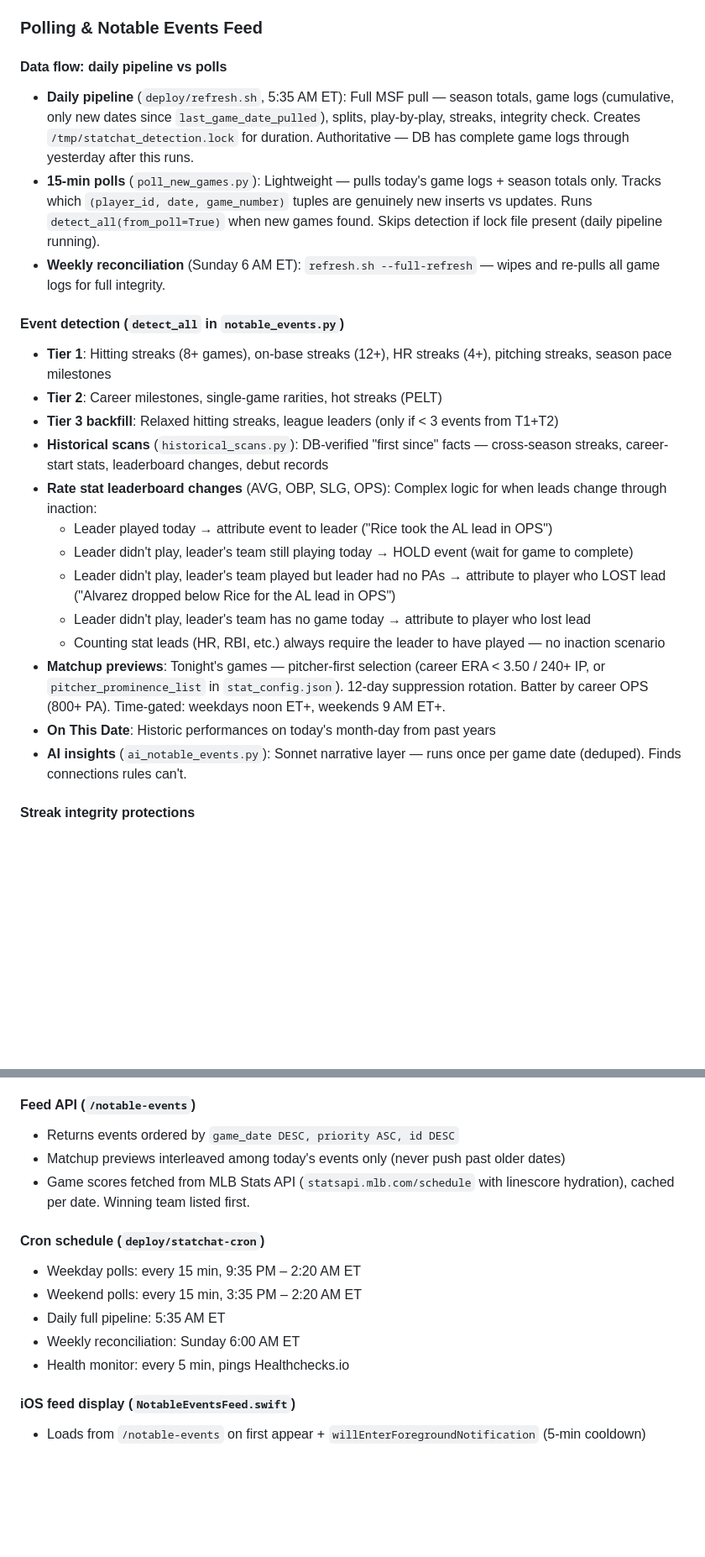
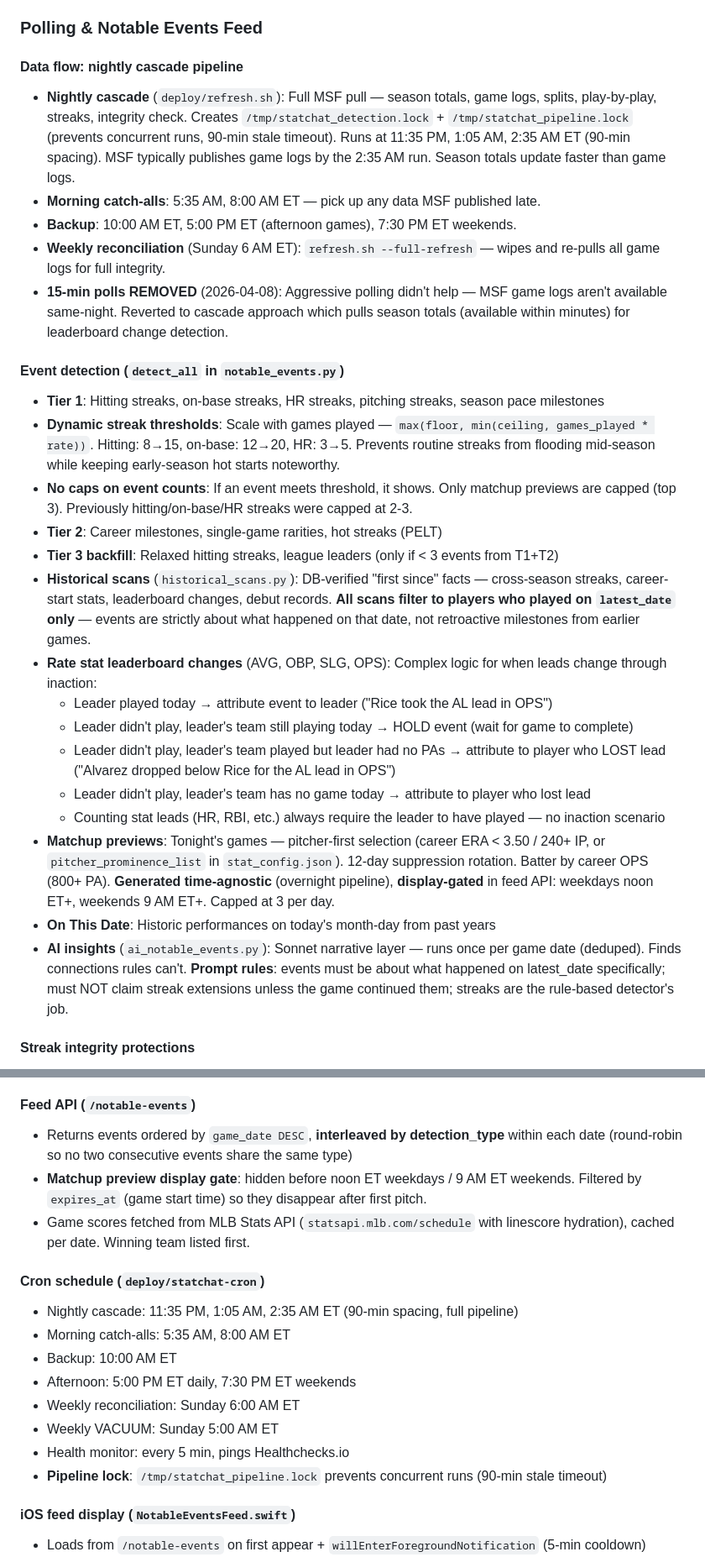
Before and after one commit to markmez/Stat-Chat, a Markdown page: CLAUDE.md, 2 parts joined by grey strips. Shown at 84% size. GitHub-like rendering; blank space fills up the shorter version.

```diff
--- a/CLAUDE.md
+++ b/CLAUDE.md
@@ -271,25 +271,29 @@ Errors are sanitized in `AppState.friendlyErrorMessage()` before display. The ma
 
 ### Polling & Notable Events Feed
 
-#### Data flow: daily pipeline vs polls
-- **Daily pipeline** (`deploy/refresh.sh`, 5:35 AM ET): Full MSF pull — season totals, game logs (cumulative, only new dates since `last_game_date_pulled`), splits, play-by-play, streaks, integrity check. Creates `/tmp/statchat_detection.lock` for duration. Authoritative — DB has complete game logs through yesterday after this runs.
-- **15-min polls** (`poll_new_games.py`): Lightweight — pulls today's game logs + season totals only. Tracks which `(player_id, date, game_number)` tuples are genuinely new inserts vs updates. Runs `detect_all(from_poll=True)` when new games found. Skips detection if lock file present (daily pipeline running).
+#### Data flow: nightly cascade pipeline
+- **Nightly cascade** (`deploy/refresh.sh`): Full MSF pull — season totals, game logs, splits, play-by-play, streaks, integrity check. Creates `/tmp/statchat_detection.lock` + `/tmp/statchat_pipeline.lock` (prevents concurrent runs, 90-min stale timeout). Runs at 11:35 PM, 1:05 AM, 2:35 AM ET (90-min spacing). MSF typically publishes game logs by the 2:35 AM run. Season totals update faster than game logs.
+- **Morning catch-alls**: 5:35 AM, 8:00 AM ET — pick up any data MSF published late.
+- **Backup**: 10:00 AM ET, 5:00 PM ET (afternoon games), 7:30 PM ET weekends.
 - **Weekly reconciliation** (Sunday 6 AM ET): `refresh.sh --full-refresh` — wipes and re-pulls all game logs for full integrity.
+- **15-min polls REMOVED** (2026-04-08): Aggressive polling didn't help — MSF game logs aren't available same-night. Reverted to cascade approach which pulls season totals (available within minutes) for leaderboard change detection.
 
 #### Event detection (`detect_all` in `notable_events.py`)
-- **Tier 1**: Hitting streaks (8+ games), on-base streaks (12+), HR streaks (4+), pitching streaks, season pace milestones
+- **Tier 1**: Hitting streaks, on-base streaks, HR streaks, pitching streaks, season pace milestones
+- **Dynamic streak thresholds**: Scale with games played — `max(floor, min(ceiling, games_played * rate))`. Hitting: 8→15, on-base: 12→20, HR: 3→5. Prevents routine streaks from flooding mid-season while keeping early-season hot starts noteworthy.
+- **No caps on event counts**: If an event meets threshold, it shows. Only matchup previews are capped (top 3). Previously hitting/on-base/HR streaks were capped at 2-3.
 - **Tier 2**: Career milestones, single-game rarities, hot streaks (PELT)
 - **Tier 3 backfill**: Relaxed hitting streaks, league leaders (only if < 3 events from T1+T2)
-- **Historical scans** (`historical_scans.py`): DB-verified "first since" facts — cross-season streaks, career-start stats, leaderboard changes, debut records
+- **Historical scans** (`historical_scans.py`): DB-verified "first since" facts — cross-season streaks, career-start stats, leaderboard changes, debut records. **All scans filter to players who played on `latest_date` only** — events are strictly about what happened on that date, not retroactive milestones from earlier games.
 - **Rate stat leaderboard changes** (AVG, OBP, SLG, OPS): Complex logic for when leads change through inaction:
   - Leader played today → attribute event to leader ("Rice took the AL lead in OPS")
   - Leader didn't play, leader's team still playing today → HOLD event (wait for game to complete)
   - Leader didn't play, leader's team played but leader had no PAs → attribute to player who LOST lead ("Alvarez dropped below Rice for the AL lead in OPS")
   - Leader didn't play, leader's team has no game today → attribute to player who lost lead
   - Counting stat leads (HR, RBI, etc.) always require the leader to have played — no inaction scenario
-- **Matchup previews**: Tonight's games — pitcher-first selection (career ERA < 3.50 / 240+ IP, or `pitcher_prominence_list` in `stat_config.json`). 12-day suppression rotation. Batter by career OPS (800+ PA). Time-gated: weekdays noon ET+, weekends 9 AM ET+.
+- **Matchup previews**: Tonight's games — pitcher-first selection (career ERA < 3.50 / 240+ IP, or `pitcher_prominence_list` in `stat_config.json`). 12-day suppression rotation. Batter by career OPS (800+ PA). **Generated time-agnostic** (overnight pipeline), **display-gated** in feed API: weekdays noon ET+, weekends 9 AM ET+. Capped at 3 per day.
 - **On This Date**: Historic performances on today's month-day from past years
-- **AI insights** (`ai_notable_events.py`): Sonnet narrative layer — runs once per game date (deduped). Finds connections rules can't.
+- **AI insights** (`ai_notable_events.py`): Sonnet narrative layer — runs once per game date (deduped). Finds connections rules can't. **Prompt rules**: events must be about what happened on latest_date specifically; must NOT claim streak extensions unless the game continued them; streaks are the rule-based detector's job.
 
 #### Streak integrity protections
 - **Streak wipe on recompute**: `detect_all` deletes ALL streak events for `latest_date` before inserting new ones. Prevents stale/impossible streaks from persisting when a player no longer qualifies.
@@ -303,16 +307,19 @@ Errors are sanitized in `AppState.friendlyErrorMessage()` before display. The ma
 - Matchup previews: `INSERT OR IGNORE` for non-streak events. Streaks: delete-then-insert per date.
 
 #### Feed API (`/notable-events`)
-- Returns events ordered by `game_date DESC, priority ASC, id DESC`
-- Matchup previews interleaved among today's events only (never push past older dates)
+- Returns events ordered by `game_date DESC`, **interleaved by detection_type** within each date (round-robin so no two consecutive events share the same type)
+- **Matchup preview display gate**: hidden before noon ET weekdays / 9 AM ET weekends. Filtered by `expires_at` (game start time) so they disappear after first pitch.
 - Game scores fetched from MLB Stats API (`statsapi.mlb.com/schedule` with linescore hydration), cached per date. Winning team listed first.
 
 #### Cron schedule (`deploy/statchat-cron`)
-- Weekday polls: every 15 min, 9:35 PM – 2:20 AM ET
-- Weekend polls: every 15 min, 3:35 PM – 2:20 AM ET
-- Daily full pipeline: 5:35 AM ET
+- Nightly cascade: 11:35 PM, 1:05 AM, 2:35 AM ET (90-min spacing, full pipeline)
+- Morning catch-alls: 5:35 AM, 8:00 AM ET
+- Backup: 10:00 AM ET
+- Afternoon: 5:00 PM ET daily, 7:30 PM ET weekends
 - Weekly reconciliation: Sunday 6:00 AM ET
+- Weekly VACUUM: Sunday 5:00 AM ET
 - Health monitor: every 5 min, pings Healthchecks.io
+- **Pipeline lock**: `/tmp/statchat_pipeline.lock` prevents concurrent runs (90-min stale timeout)
 
 #### iOS feed display (`NotableEventsFeed.swift`)
 - Loads from `/notable-events` on first appear + `willEnterForegroundNotification` (5-min cooldown)
```
Also changed, not shown: other parts of CLAUDE.md (+17 -7 lines).
